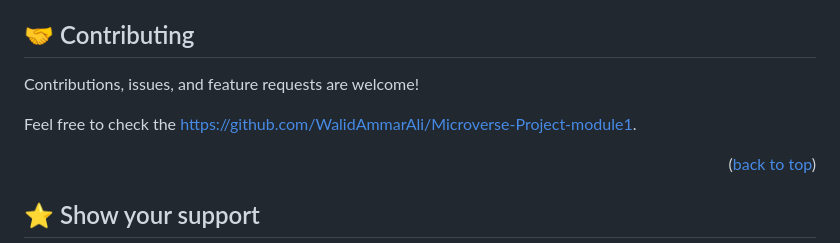
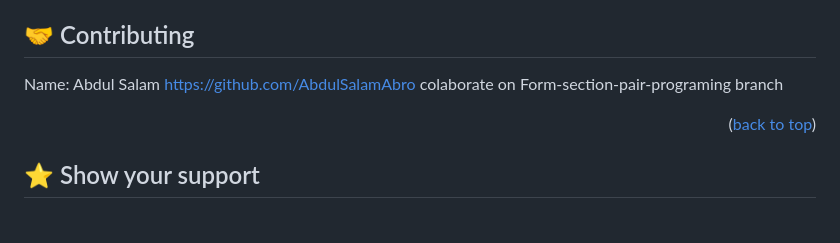
Before and after one commit to WalidAmmarAli/PortafolioProject, a Markdown page: README.md, the part around the change. Drawn GitHub-style; blank space fills up the shorter version.

```diff
--- a/README.md
+++ b/README.md
@@ -124,9 +124,9 @@ To run tests, run the following command:
 
 ## 🤝 Contributing <a name="contributing"></a>
 
-Contributions, issues, and feature requests are welcome!
+Name: Abdul Salam https://github.com/AbdulSalamAbro colaborate on Form-section-pair-programing branch
 
-Feel free to check the [https://github.com/WalidAmmarAli/Microverse-Project-module1](../../issues/).
+
 
 <p align="right">(<a href="#readme-top">back to top</a>)</p>
 
```
